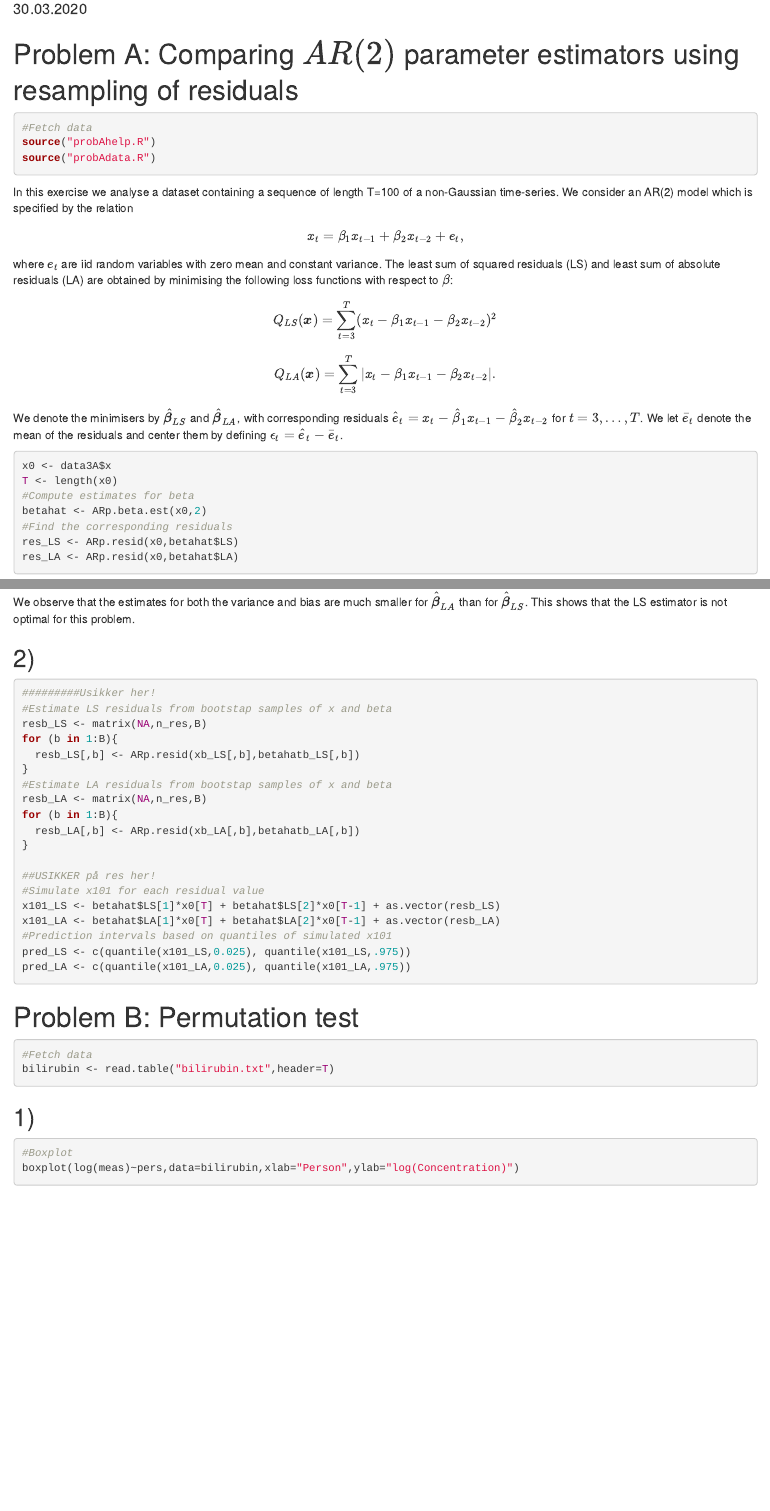
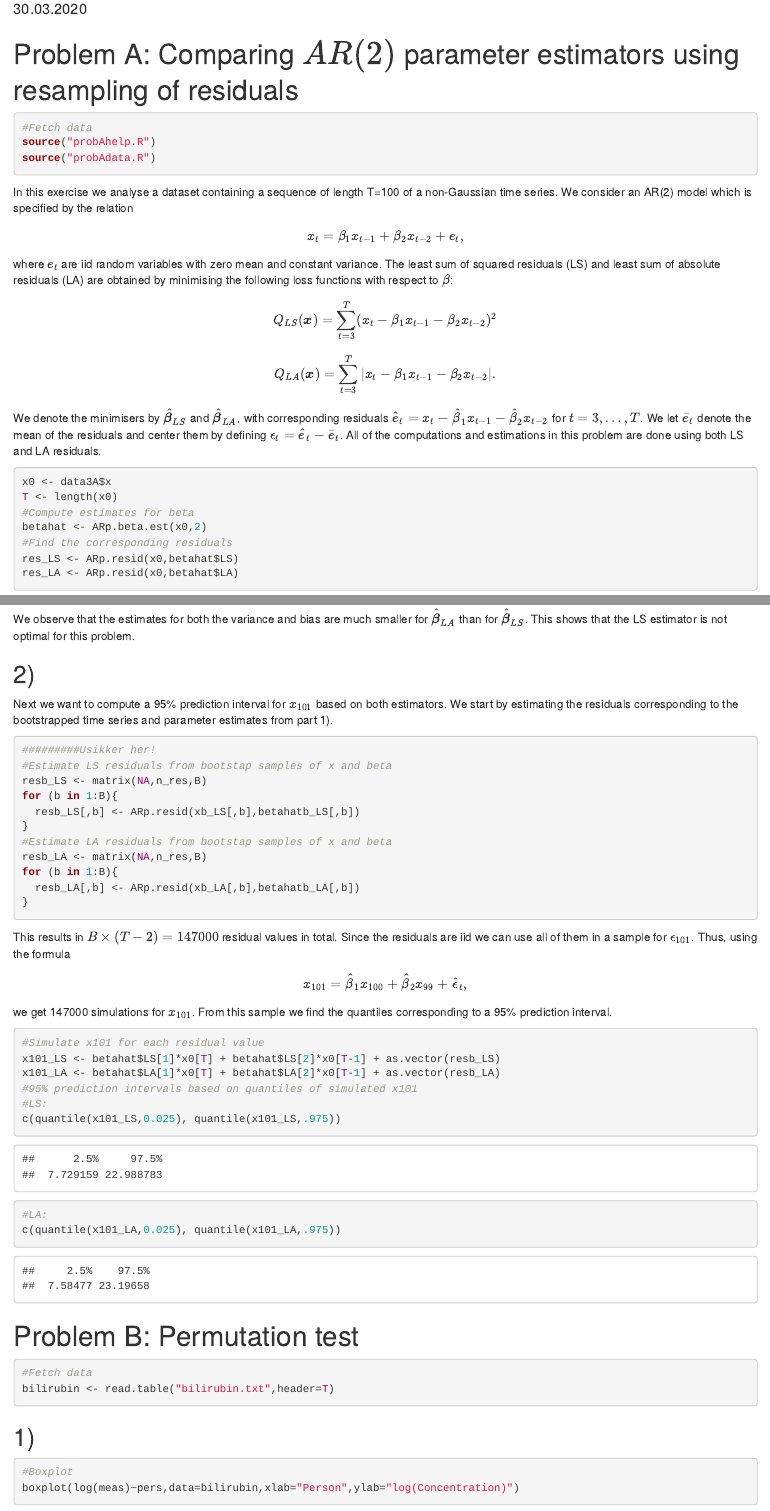
Before and after one commit to vebjorre/beregningskrevende, an R Markdown document (Project3/TMA4300 - Ex3.Rmd): the page in a window 1100 px wide, from 100 px down, and a second part further down, joined at a grey line. Rendered offline with R 4.5, knitr and Pandoc, with nearby package versions; code that draws random numbers runs with fixed seeds of ours.

Commit message:
Text to Problem A2

````diff
--- a/Project3/TMA4300 - Ex3.Rmd
+++ b/Project3/TMA4300 - Ex3.Rmd
@@ -11,7 +11,7 @@ output: html_document
 source("probAhelp.R")
 source("probAdata.R")
 ```
-In this exercise we analyse a dataset containing a sequence of length T=100 of a non-Gaussian time-series. We consider an AR(2) model which is specified by the relation
+In this exercise we analyse a dataset containing a sequence of length T=100 of a non-Gaussian time series. We consider an AR(2) model which is specified by the relation
 $$
   x_t = \beta_1x_{t-1} + \beta_2x_{t-2} + e_t,
 $$
@@ -22,7 +22,7 @@ $$
 $$
 Q_{LA}(\boldsymbol{x}) = \sum_{t=3}^T |x_t - \beta_1x_{t-1} - \beta_2x_{t-2}|.
 $$
-We denote the minimisers by $\hat{\boldsymbol{\beta}}_{LS}$ and $\hat{\boldsymbol{\beta}}_{LA}$, with corresponding residuals $\hat{e}_t=x_t - \hat\beta_1x_{t-1} - \hat\beta_2x_{t-2}$ for $t=3,\dots,T$. We let $\bar{e}_t$ denote the mean of the residuals and center them by defining $\epsilon_t=\hat e_t-\bar{e}_t$.
+We denote the minimisers by $\hat{\boldsymbol{\beta}}_{LS}$ and $\hat{\boldsymbol{\beta}}_{LA}$, with corresponding residuals $\hat{e}_t=x_t - \hat\beta_1x_{t-1} - \hat\beta_2x_{t-2}$ for $t=3,\dots,T$. We let $\bar{e}_t$ denote the mean of the residuals and center them by defining $\epsilon_t=\hat e_t-\bar{e}_t$. All of the computations and estimations in this problem are done using both LS and LA residuals.
 
 ```{r}
 x0 <- data3A$x
@@ -90,6 +91,7 @@ rowMeans(betahatb_LA) - betahat$LA
 We observe that the estimates for both the variance and bias are much smaller for $\hat{\boldsymbol{\beta}}_{LA}$ than for $\hat{\boldsymbol{\beta}}_{LS}$. This shows that the LS estimator is not optimal for this problem.
 
 ## 2)
+Next we want to compute a 95% prediction interval for $x_{101}$ based on both estimators. We start by estimating the residuals corresponding to the bootstrapped time series and parameter estimates from part 1).
 ```{r}
 #########Usikker her!
 #Estimate LS residuals from bootstap samples of x and beta
@@ -102,16 +104,23 @@ resb_LA <- matrix(NA,n_res,B)
 for (b in 1:B){
   resb_LA[,b] <- ARp.resid(xb_LA[,b],betahatb_LA[,b])
 }
-
-##USIKKER på res her!
+```
+This results in $B\times (T-2)=147000$ residual values in total. Since the residuals are iid we can use all of them in a sample for $\epsilon_{101}$. Thus, using the formula
+$$
+x_{101} = \hat\beta_1x_{100} + \hat\beta_2x_{99} + \hat\epsilon_t,
+$$
+we get 147000 simulations for $x_{101}$. From this sample we find the quantiles corresponding to a 95% prediction interval.
+```{r}
 #Simulate x101 for each residual value
 x101_LS <- betahat$LS[1]*x0[T] + betahat$LS[2]*x0[T-1] + as.vector(resb_LS)
 x101_LA <- betahat$LA[1]*x0[T] + betahat$LA[2]*x0[T-1] + as.vector(resb_LA)
-#Prediction intervals based on quantiles of simulated x101
-pred_LS <- c(quantile(x101_LS,0.025), quantile(x101_LS,.975))
-pred_LA <- c(quantile(x101_LA,0.025), quantile(x101_LA,.975))
+#95% prediction intervals based on quantiles of simulated x101
+#LS:
+c(quantile(x101_LS,0.025), quantile(x101_LS,.975))
+#LA:
+c(quantile(x101_LA,0.025), quantile(x101_LA,.975))
+```
 
-```
 
 # Problem B: Permutation test
 ```{r}
````
Also changed, not shown: Project3/TMA4300 - Ex3.Rmd (7 more changed lines).
